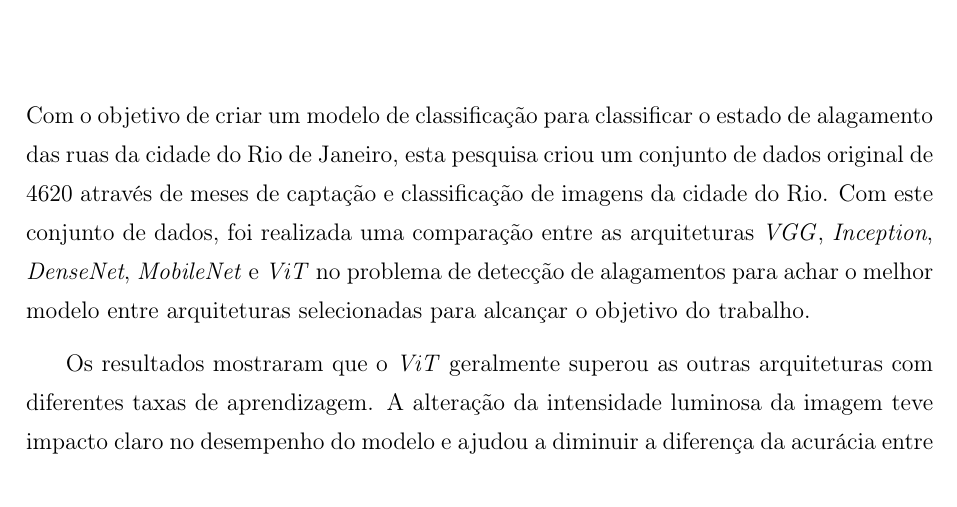
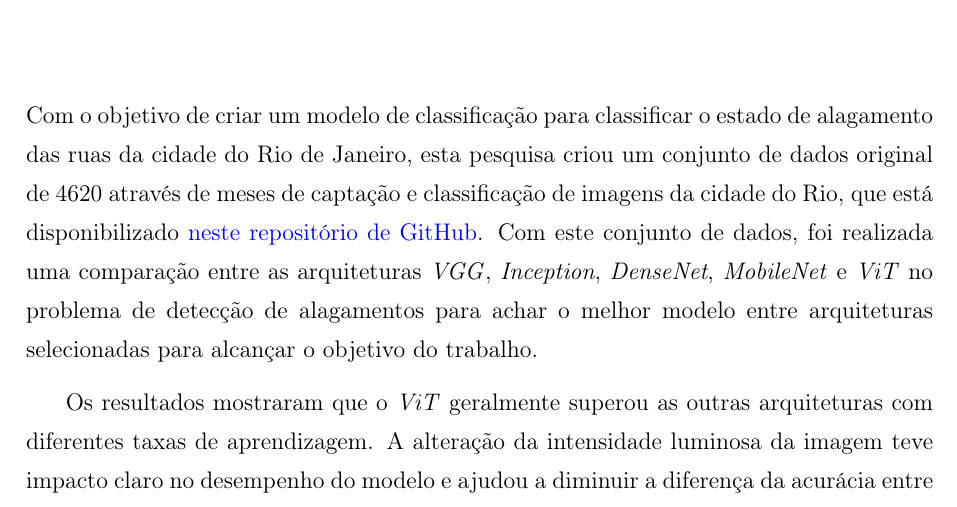
Before and after one commit to afego/dissertation, a LaTeX thesis (tese.tex, which reads capitulos/conclusao.tex): part of page 52 of 63, cut so that both start at the same text. Compiled offline with pdfLaTeX; a LaTeX package or settings file that is missing is left out.

Commit message:
Expansão dos trabalhos futuros e link para repositorio

```diff
--- a/capitulos/conclusao.tex
+++ b/capitulos/conclusao.tex
@@ -1,7 +1,7 @@
 \chapter{Conclusão}\label{cap:conclusoes}
 
 Com o objetivo de criar um modelo de classificação para classificar o estado de alagamento das ruas da cidade do Rio de Janeiro,
-esta pesquisa criou um conjunto de dados original de 4620 através de meses de captação e classificação de imagens da cidade do Rio.
+esta pesquisa criou um conjunto de dados original de 4620 através de meses de captação e classificação de imagens da cidade do Rio, que está disponibilizado \href{https://github.com/afego/computervision}{neste repositório de GitHub}.
 Com este conjunto de dados, foi realizada uma comparação entre as arquiteturas \acrshort{vgg}, \textit{Inception}, \textit{DenseNet}, \textit{MobileNet} e \Acrshort{vit} no problema de detecção de alagamentos
 para achar o melhor modelo entre arquiteturas selecionadas para alcançar o objetivo do trabalho.
 
```
Also changed, not shown: tese.pdf, 1 other file.
